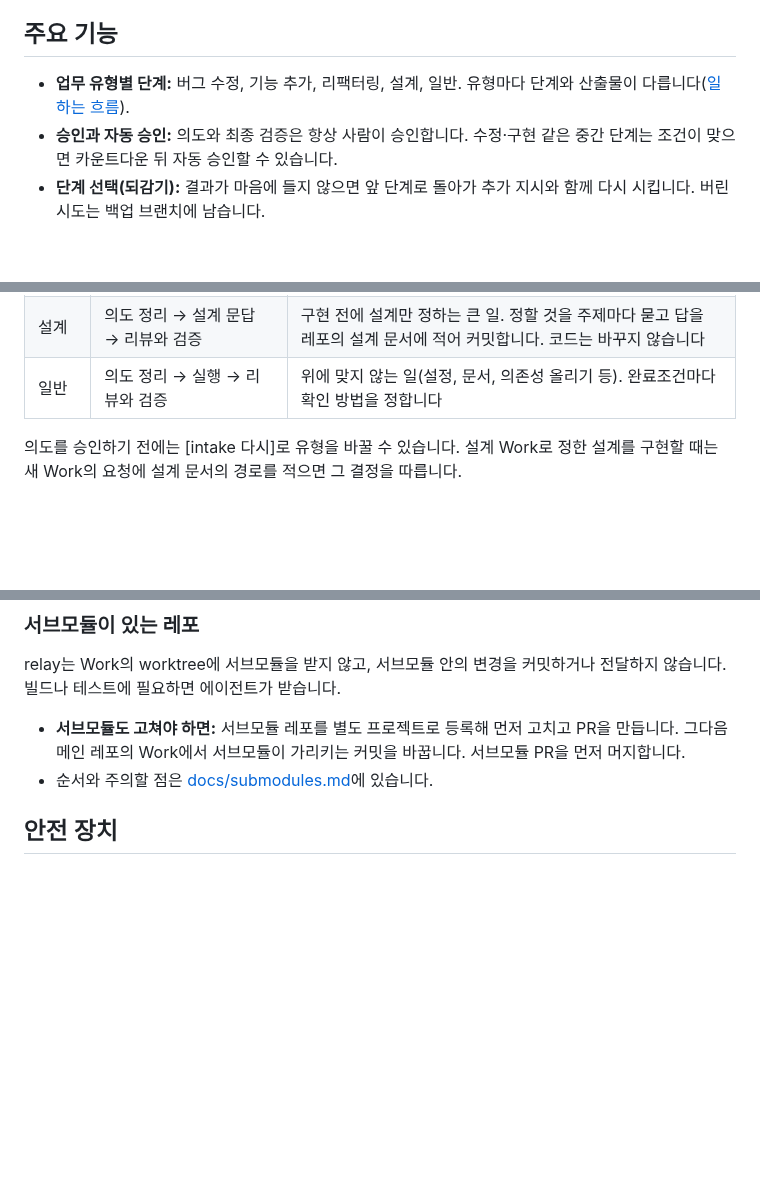
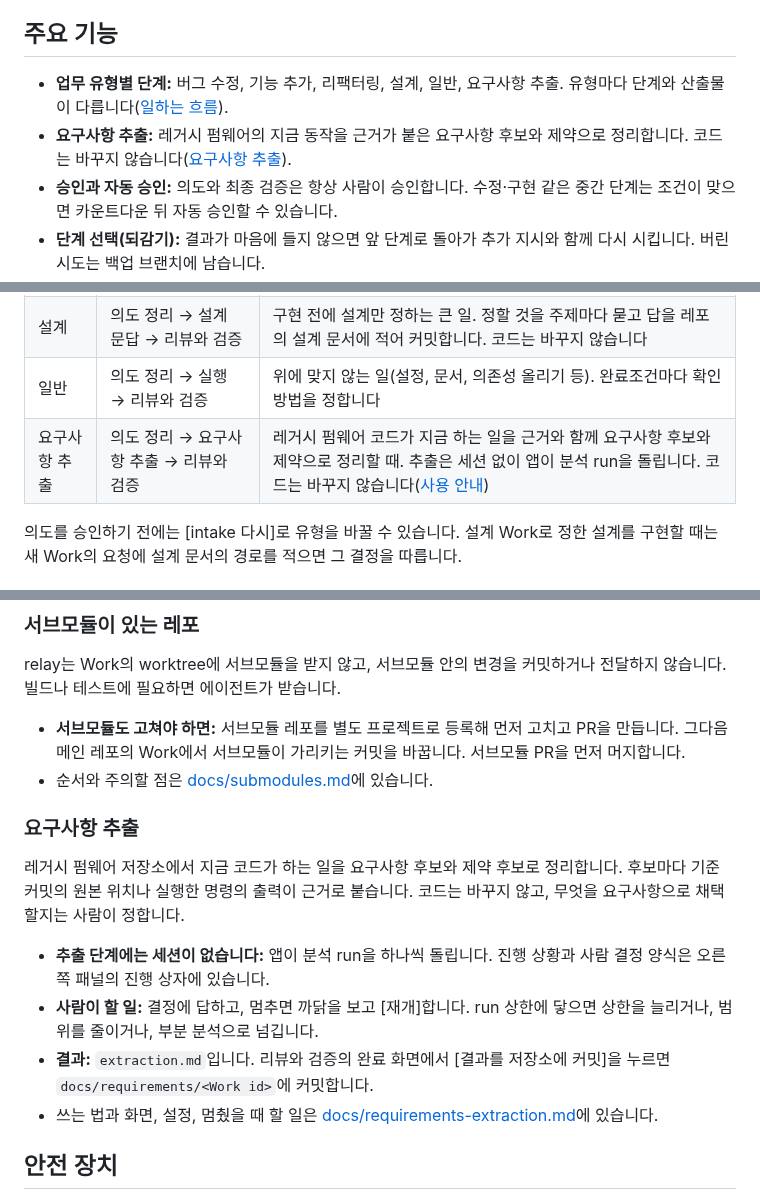
Before and after one commit to CheongMyungJ/relay-v2, a Markdown page: README.md, 3 parts joined by grey strips. Rendered like a GitHub page; blank space fills up the shorter version.

```diff
--- a/README.md
+++ b/README.md
@@ -24,7 +24,8 @@ relay는 Claude Code(또는 Codex) CLI를 앱 안의 터미널에 그대로 띄
 
 ## 주요 기능
 
-- **업무 유형별 단계:** 버그 수정, 기능 추가, 리팩터링, 설계, 일반. 유형마다 단계와 산출물이 다릅니다([일하는 흐름](#일하는-흐름)).
+- **업무 유형별 단계:** 버그 수정, 기능 추가, 리팩터링, 설계, 일반, 요구사항 추출. 유형마다 단계와 산출물이 다릅니다([일하는 흐름](#일하는-흐름)).
+- **요구사항 추출:** 레거시 펌웨어의 지금 동작을 근거가 붙은 요구사항 후보와 제약으로 정리합니다. 코드는 바꾸지 않습니다([요구사항 추출](#요구사항-추출)).
 - **승인과 자동 승인:** 의도와 최종 검증은 항상 사람이 승인합니다. 수정·구현 같은 중간 단계는 조건이 맞으면 카운트다운 뒤 자동 승인할 수 있습니다.
 - **단계 선택(되감기):** 결과가 마음에 들지 않으면 앞 단계로 돌아가 추가 지시와 함께 다시 시킵니다. 버린 시도는 백업 브랜치에 남습니다.
 - **중단과 재개:** 세션을 멈추거나 앱이 꺼져도 같은 대화를 다시 열어 이어 갑니다.
@@ -123,6 +124,7 @@ npm run dev
 | 리팩터링 | 의도 정리 → 계획과 리팩터링 → 리뷰와 검증 | 동작은 그대로 두고 구조만 바꿀 때. 안전망 테스트를 먼저 커밋합니다 |
 | 설계 | 의도 정리 → 설계 문답 → 리뷰와 검증 | 구현 전에 설계만 정하는 큰 일. 정할 것을 주제마다 묻고 답을 레포의 설계 문서에 적어 커밋합니다. 코드는 바꾸지 않습니다 |
 | 일반 | 의도 정리 → 실행 → 리뷰와 검증 | 위에 맞지 않는 일(설정, 문서, 의존성 올리기 등). 완료조건마다 확인 방법을 정합니다 |
+| 요구사항 추출 | 의도 정리 → 요구사항 추출 → 리뷰와 검증 | 레거시 펌웨어 코드가 지금 하는 일을 근거와 함께 요구사항 후보와 제약으로 정리할 때. 추출은 세션 없이 앱이 분석 run을 돌립니다. 코드는 바꾸지 않습니다([사용 안내](docs/requirements-extraction.md)) |
 
 의도를 승인하기 전에는 [intake 다시]로 유형을 바꿀 수 있습니다. 설계 Work로 정한 설계를 구현할 때는 새 Work의 요청에 설계 문서의 경로를 적으면 그 결정을 따릅니다.
 
@@ -196,6 +199,15 @@ relay는 Work의 worktree에 서브모듈을 받지 않고, 서브모듈 안의
 
 - **서브모듈도 고쳐야 하면:** 서브모듈 레포를 별도 프로젝트로 등록해 먼저 고치고 PR을 만듭니다. 그다음 메인 레포의 Work에서 서브모듈이 가리키는 커밋을 바꿉니다. 서브모듈 PR을 먼저 머지합니다.
 - 순서와 주의할 점은 [docs/submodules.md](docs/submodules.md)에 있습니다.
+
+### 요구사항 추출
+
+레거시 펌웨어 저장소에서 지금 코드가 하는 일을 요구사항 후보와 제약 후보로 정리합니다. 후보마다 기준 커밋의 원본 위치나 실행한 명령의 출력이 근거로 붙습니다. 코드는 바꾸지 않고, 무엇을 요구사항으로 채택할지는 사람이 정합니다.
+
+- **추출 단계에는 세션이 없습니다:** 앱이 분석 run을 하나씩 돌립니다. 진행 상황과 사람 결정 양식은 오른쪽 패널의 진행 상자에 있습니다.
+- **사람이 할 일:** 결정에 답하고, 멈추면 까닭을 보고 [재개]합니다. run 상한에 닿으면 상한을 늘리거나, 범위를 줄이거나, 부분 분석으로 넘깁니다.
+- **결과:** `extraction.md`입니다. 리뷰와 검증의 완료 화면에서 [결과를 저장소에 커밋]을 누르면 `docs/requirements/<Work id>`에 커밋합니다.
+- 쓰는 법과 화면, 설정, 멈췄을 때 할 일은 [docs/requirements-extraction.md](docs/requirements-extraction.md)에 있습니다.
 
 ## 안전 장치
 
```
Also changed, not shown: other parts of README.md (+2 -0 lines), docs/requirements-extraction-next-session.md (+1 -1 lines), docs/requirements-extraction.md (added, +322 -0 lines), docs/images/requirements-decision.png (added), docs/images/requirements-export.png (added), docs/images/requirements-limit.png (added), docs/images/requirements-runs.png (added).
